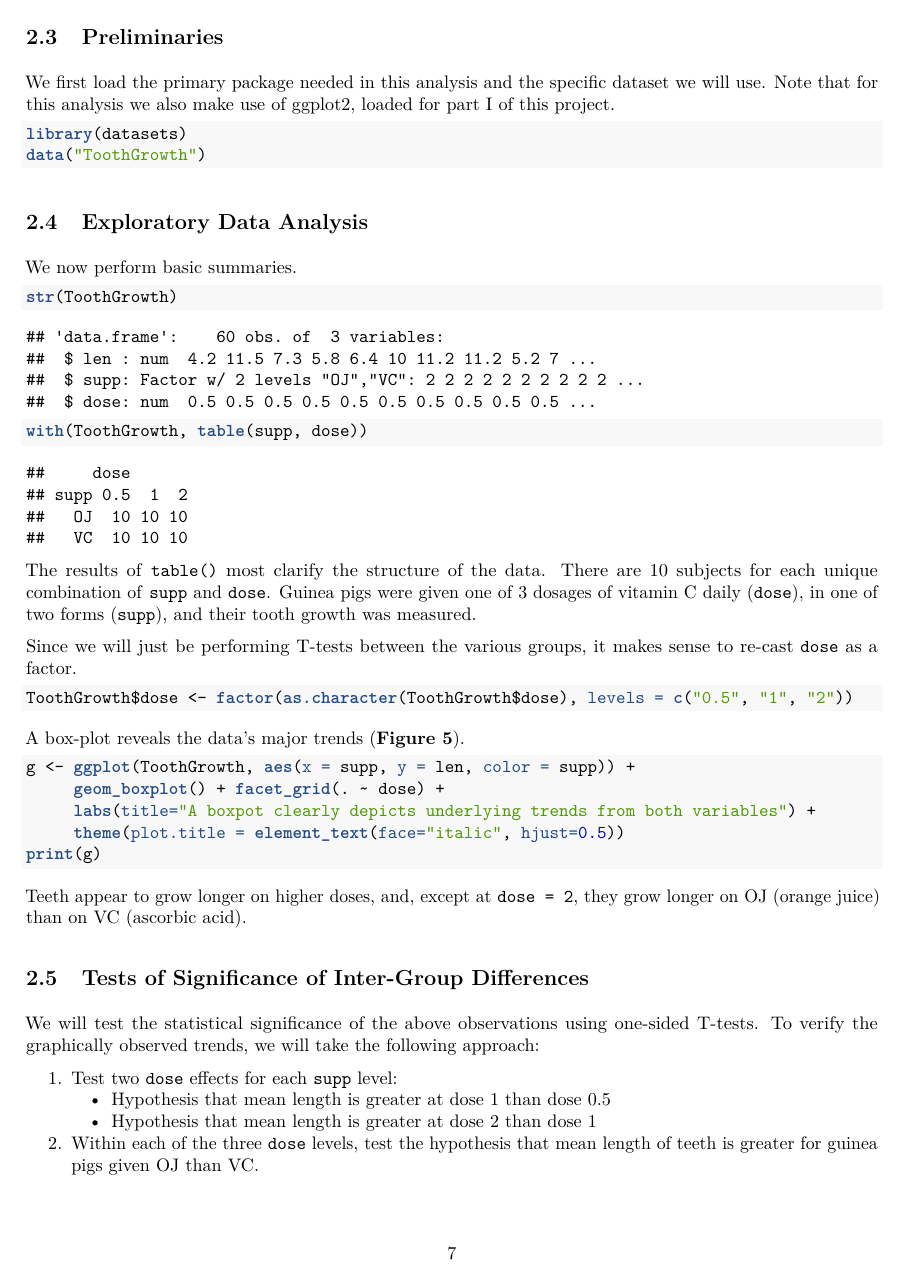
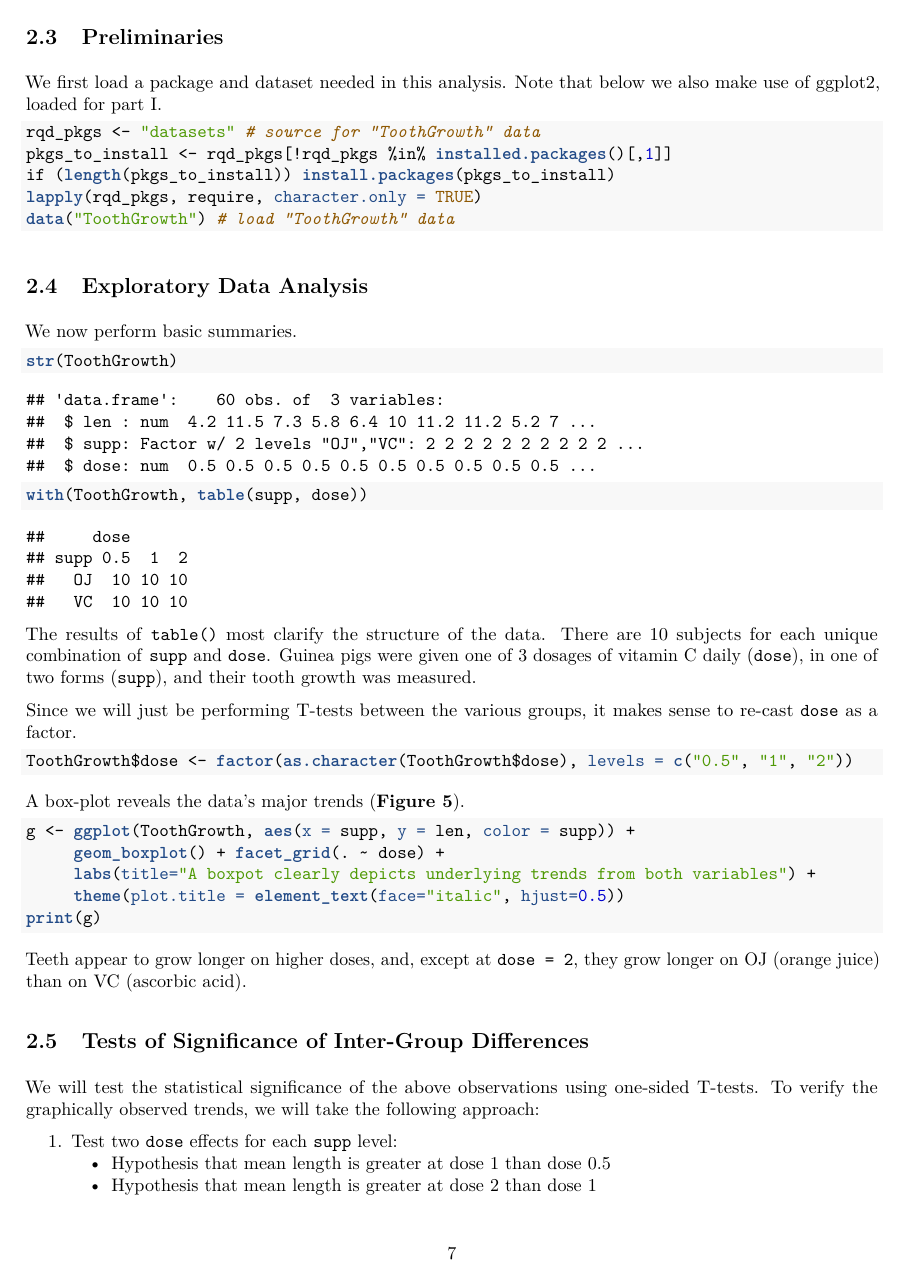
Before and after one commit to clarpaul/Inference_Project, an R Markdown document (Inference_Project.Rmd): page 7 of 9. The pictures show the output file Inference_Project.pdf that the author committed with the source.

Commit message:
Script to install pkgs if necessary

````diff
--- a/Inference_Project.Rmd
+++ b/Inference_Project.Rmd
@@ -150,10 +153,13 @@ We now analyze the `ToothGrowth` data in the R `datasets` package via basic expl
   2.  At lower doses (0.5 mm and 1 mm), delivery via orange juice appears more effective than ascorbic acid.  However, we see no such impact at the 2 mm dose.
 
 ## Preliminaries
-We first load the primary package needed in this analysis and the specific dataset we will use. Note that for this analysis we also make use of ggplot2, loaded for part I of this project.
-```{r}
-library(datasets)
-data("ToothGrowth")
+We first load a package and dataset needed in this analysis. Note that below we also make use of ggplot2, loaded for part I.
+```{r load_datasets, message=FALSE, results='hide'}
+rqd_pkgs <- "datasets" # source for "ToothGrowth" data
+pkgs_to_install <- rqd_pkgs[!rqd_pkgs %in% installed.packages()[,1]]
+if (length(pkgs_to_install)) install.packages(pkgs_to_install)
+lapply(rqd_pkgs, require, character.only = TRUE)
+data("ToothGrowth") # load "ToothGrowth" data
 ```
 ## Exploratory Data Analysis
 We now perform basic summaries.
````
Also changed, not shown: Inference_Project.pdf, Inference_Project.Rmd (9 more changed lines).
